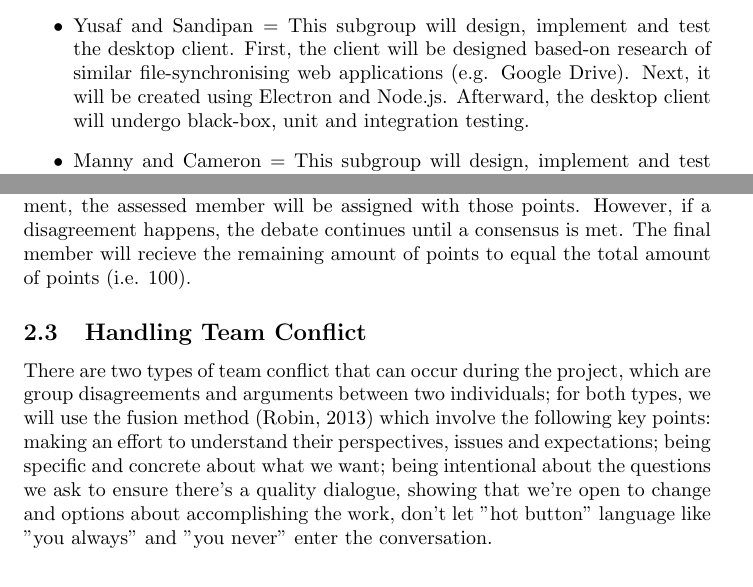
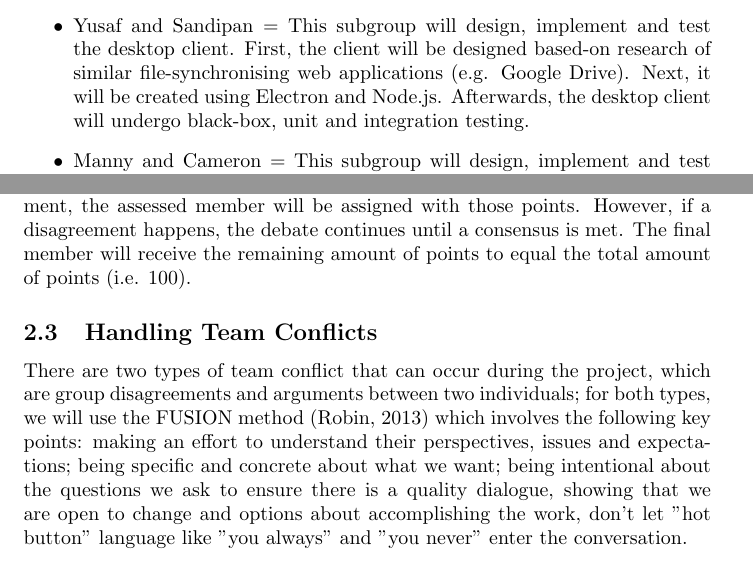
Before and after one commit to YusafOsei-Bonsu/Project-Prime-Dev, a LaTeX document (Documentation/Initial Report (by Project Prime).tex): two parts of pages 3 and 4 of 4, joined at a grey line, cut so that both start at the same text. Compiled offline with pdfLaTeX.

Commit message:
Updated Initial Report

```diff
--- a/Documentation/Initial Report (by Project Prime).tex
+++ b/Documentation/Initial Report (by Project Prime).tex
@@ -90,16 +90,16 @@ Project Prime consists of six members: Yusaf, Sandipan, Manny, Cameron, Shefali
 	\subsection{Team Roles}
 	The team is divided into three subgroups of two members and each subgroup focuses on one component.
 	\begin{itemize}
-	\item Yusaf and Sandipan = This subgroup will design, implement and test the desktop client. First, the client will be designed based-on research of similar file-synchronising web applications (e.g. Google Drive). Next, it will be created using Electron and Node.js. Afterward, the desktop client will undergo black-box, unit and integration testing.
-	\item Manny and Cameron = This subgroup will  design, implement and test the mobile client . First, the client will be designed based-on research of file-synchronising mobile apps (e.g. Dropbox). Next, the client will be implemented using using Android Studio (which includes Java and XML) and Node.js.  Afterward, the mobile client will undergo black-box, unit and integration testing.
-	\item Shefali and Saloni = This subgroup will  design, implement and test the server application using Node.js. First, the server will be designed based-on research of existing file-synchronising servers. Next, it will be implemented using Node.js and finally, it will undergo interface testing (Ghahrai, 2018) to determine if the clients and servers have correct interaction between each other.
+	\item Yusaf and Sandipan = This subgroup will design, implement and test the desktop client. First, the client will be designed based-on research of similar file-synchronising web applications (e.g. Google Drive). Next, it will be created using Electron and Node.js. Afterwards, the desktop client will undergo black-box, unit and integration testing.
+	\item Manny and Cameron = This subgroup will  design, implement and test the mobile client . First, the client will be designed based-on research of file-synchronising mobile apps (e.g. Dropbox). Next, the client will be implemented using using Android Studio (which includes Java and XML) and Node.js.  Afterwards, the mobile client will undergo black-box, unit and integration testing.
+	\item Shefali and Saloni = This subgroup will design, implement and test the server application using Node.js. First, the server will be designed based-on research of existing file-synchronising servers. Next, it will be implemented using Node.js and finally, it will undergo interface testing (Ghahrai, 2018) to determine if the clients and servers have correct interaction between each other.
 	\end{itemize}
 
 	\subsection{Peer Assessment}
-	In the peer assessment, Project Prime will possess 100 points in total and will allocate a certain amount of points to each member, where the allocation (including integers and decimals) is based-on the member's individual contribution. Furthermore, the peer assessment will be conducted in a booked room within the university premises. On its process, all non-assessed members will debate how many points the assessed member should be assigned  with, and upon agreement, the assessed member will be assigned with those points. However, if a disagreement happens, the debate continues until a consensus is met. The final member will recieve the remaining amount of points to equal the total amount of points (i.e. 100).
+	In the peer assessment, Project Prime will possess 100 points in total and will allocate a certain amount of points to each member, where the allocation (including integers and decimals) is based-on the member's individual contribution. Furthermore, the peer assessment will be conducted in a booked room within the university premises. On its process, all non-assessed members will debate how many points the assessed member should be assigned  with, and upon agreement, the assessed member will be assigned with those points. However, if a disagreement happens, the debate continues until a consensus is met. The final member will receive the remaining amount of points to equal the total amount of points (i.e. 100).
 
-	\subsection{Handling Team Conflict}
-	There are two types of team conflict that can occur during the project, which are group disagreements and arguments between two individuals; for both types, we will use the fusion method (Robin, 2013) which involve the following key points:  making an effort to understand their perspectives, issues and expectations; being specific and concrete about what we want; being intentional about the questions we ask to ensure there's a quality dialogue, showing that we're open to change and options about accomplishing the work, don't let "hot button" language like "you always" and "you never" enter the conversation.
+	\subsection{Handling Team Conflicts}
+	There are two types of team conflict that can occur during the project, which are group disagreements and arguments between two individuals; for both types, we will use the FUSION method (Robin, 2013) which involves the following key points: making an effort to understand their perspectives, issues and expectations; being specific and concrete about what we want; being intentional about the questions we ask to ensure there is a quality dialogue, showing that we are open to change and options about accomplishing the work, don't let "hot button" language like "you always" and "you never" enter the conversation.
 
 \section{References}
 \begin{itemize}
```
Also changed, not shown: Documentation/Initial Report (by Project Prime).pdf, Documentation/Initial Report (by Project Prime).tex (6 more changed lines).
